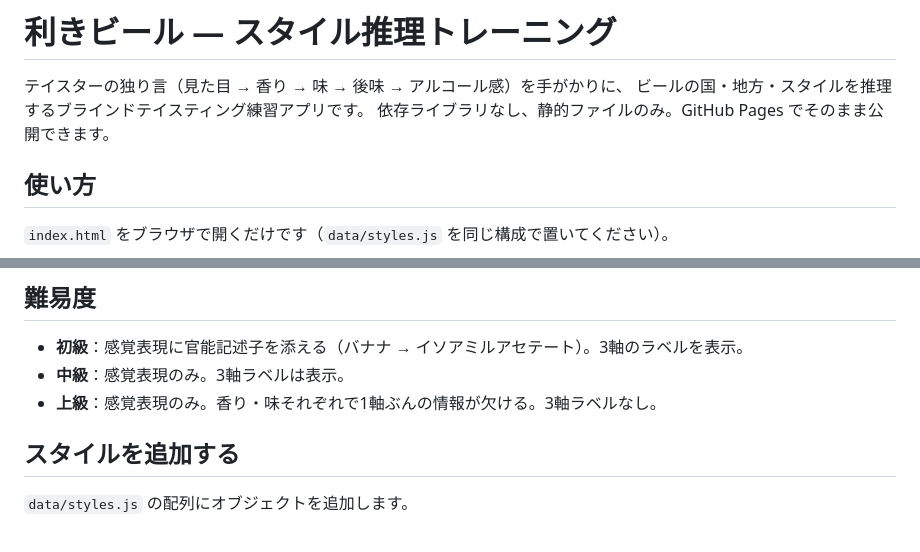
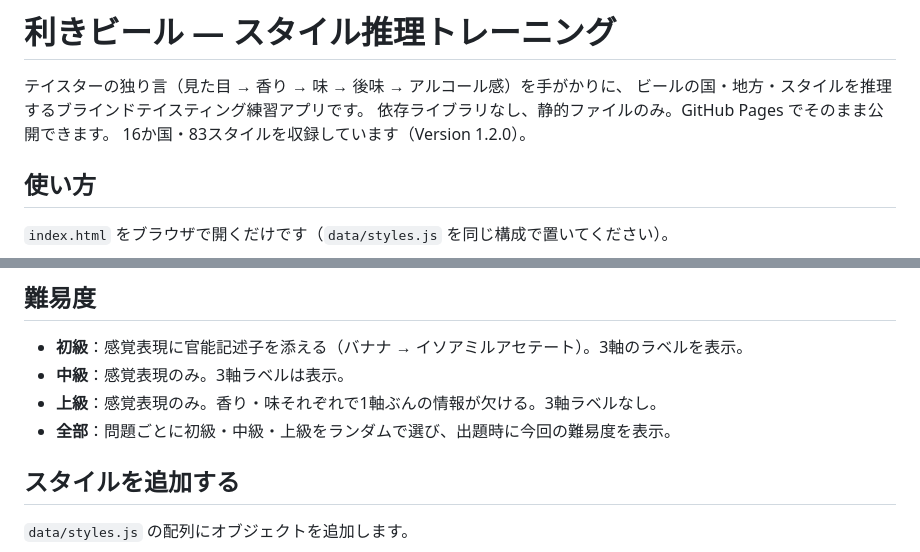
Before and after one commit to wanganbrewing/blind-taste, a Markdown page: README.md, 2 parts joined by grey strips. GitHub-like rendering.

Commit message:
Document mixed mode and expanded style catalog

```diff
--- a/README.md
+++ b/README.md
@@ -3,6 +3,7 @@
 テイスターの独り言（見た目 → 香り → 味 → 後味 → アルコール感）を手がかりに、
 ビールの国・地方・スタイルを推理するブラインドテイスティング練習アプリです。
 依存ライブラリなし、静的ファイルのみ。GitHub Pages でそのまま公開できます。
+16か国・83スタイルを収録しています（Version 1.2.0）。
 
 ## 使い方
 
@@ -34,6 +35,7 @@
 - **初級**：感覚表現に官能記述子を添える（バナナ → イソアミルアセテート）。3軸のラベルを表示。
 - **中級**：感覚表現のみ。3軸ラベルは表示。
 - **上級**：感覚表現のみ。香り・味それぞれで1軸ぶんの情報が欠ける。3軸ラベルなし。
+- **全部**：問題ごとに初級・中級・上級をランダムで選び、出題時に今回の難易度を表示。
 
 ## スタイルを追加する
 
```
